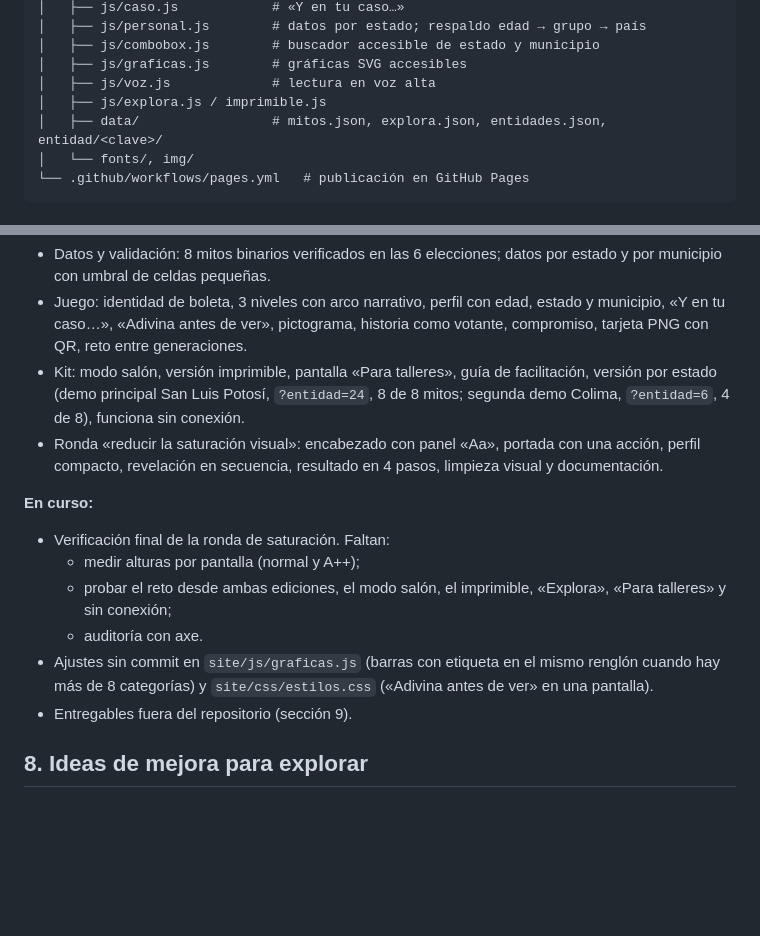
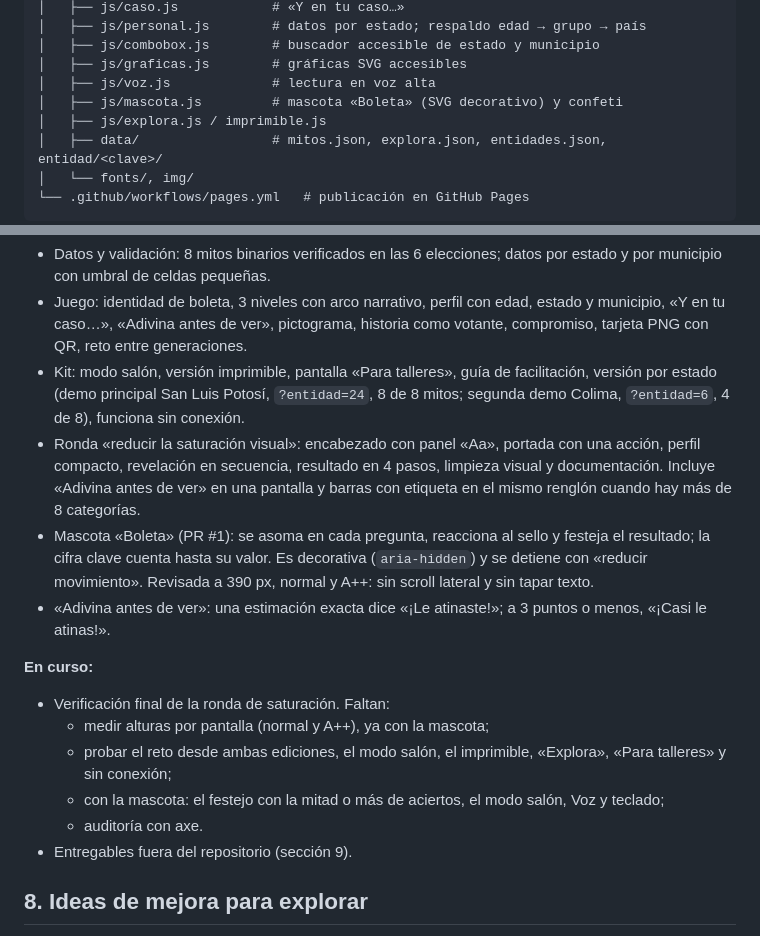
Before and after one commit to smorentin0-cloud/mitos-vs-datos-ccpc, a Markdown page: AGENTS.md, 2 parts joined by grey strips. Rendered like a GitHub page; blank space fills up the shorter version.

Commit message:
AGENTS.md: estado actual con la mascota, los ajustes ya unidos y lo que falta verificar
Co-Authored-By: Claude Opus 5.5 <noreply@anthropic.com>

```diff
--- a/AGENTS.md
+++ b/AGENTS.md
@@ -81,6 +81,7 @@ Ejemplo fuerte para la presentación: en **Colima**, 4 de los 8 mitos nacionales
 │   ├── js/combobox.js        # buscador accesible de estado y municipio
 │   ├── js/graficas.js        # gráficas SVG accesibles
 │   ├── js/voz.js             # lectura en voz alta
+│   ├── js/mascota.js         # mascota «Boleta» (SVG decorativo) y confeti
 │   ├── js/explora.js / imprimible.js
 │   ├── data/                 # mitos.json, explora.json, entidades.json, entidad/<clave>/
 │   └── fonts/, img/
@@ -120,14 +121,16 @@ Si un mito deja de sostenerse, el script se detiene y explica por qué con cifra
 - Datos y validación: 8 mitos binarios verificados en las 6 elecciones; datos por estado y por municipio con umbral de celdas pequeñas.
 - Juego: identidad de boleta, 3 niveles con arco narrativo, perfil con edad, estado y municipio, «Y en tu caso…», «Adivina antes de ver», pictograma, historia como votante, compromiso, tarjeta PNG con QR, reto entre generaciones.
 - Kit: modo salón, versión imprimible, pantalla «Para talleres», guía de facilitación, versión por estado (demo principal San Luis Potosí, `?entidad=24`, 8 de 8 mitos; segunda demo Colima, `?entidad=6`, 4 de 8), funciona sin conexión.
-- Ronda «reducir la saturación visual»: encabezado con panel «Aa», portada con una acción, perfil compacto, revelación en secuencia, resultado en 4 pasos, limpieza visual y documentación.
+- Ronda «reducir la saturación visual»: encabezado con panel «Aa», portada con una acción, perfil compacto, revelación en secuencia, resultado en 4 pasos, limpieza visual y documentación. Incluye «Adivina antes de ver» en una pantalla y barras con etiqueta en el mismo renglón cuando hay más de 8 categorías.
+- Mascota «Boleta» (PR #1): se asoma en cada pregunta, reacciona al sello y festeja el resultado; la cifra clave cuenta hasta su valor. Es decorativa (`aria-hidden`) y se detiene con «reducir movimiento». Revisada a 390 px, normal y A++: sin scroll lateral y sin tapar texto.
+- «Adivina antes de ver»: una estimación exacta dice «¡Le atinaste!»; a 3 puntos o menos, «¡Casi le atinas!».
 
 **En curso:**
 - Verificación final de la ronda de saturación. Faltan:
-  - medir alturas por pantalla (normal y A++);
+  - medir alturas por pantalla (normal y A++), ya con la mascota;
   - probar el reto desde ambas ediciones, el modo salón, el imprimible, «Explora», «Para talleres» y sin conexión;
+  - con la mascota: el festejo con la mitad o más de aciertos, el modo salón, Voz y teclado;
   - auditoría con axe.
-- Ajustes sin commit en `site/js/graficas.js` (barras con etiqueta en el mismo renglón cuando hay más de 8 categorías) y `site/css/estilos.css` («Adivina antes de ver» en una pantalla).
 - Entregables fuera del repositorio (sección 9).
 
 ## 8. Ideas de mejora para explorar
```
